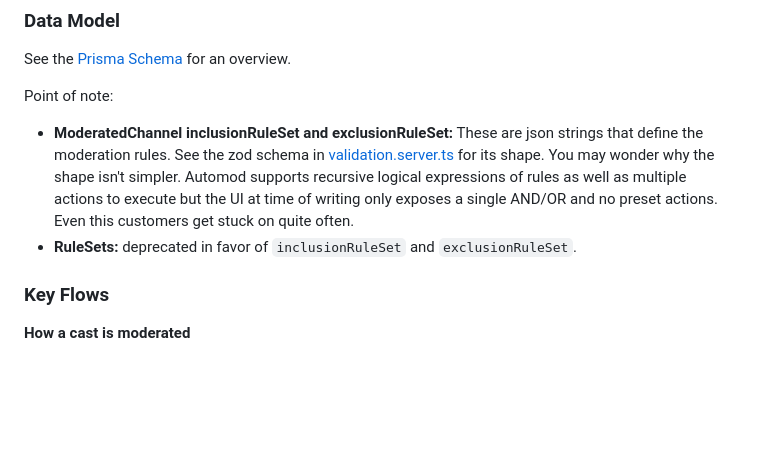
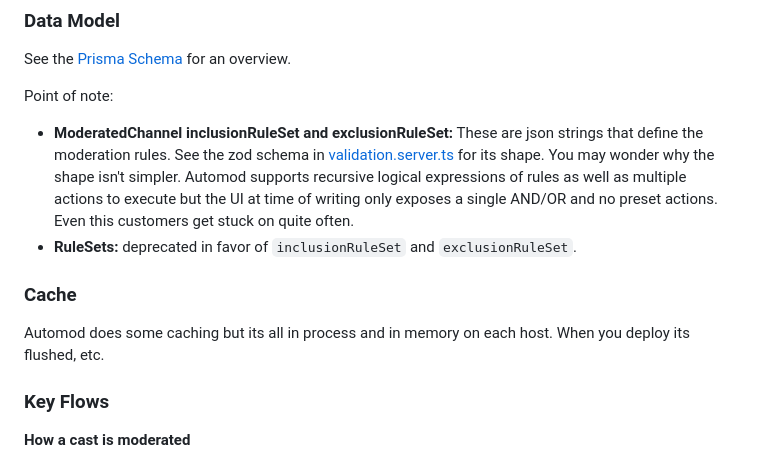
Before and after one commit to jtgi/automod, a Markdown page: README.md, the part around the change. Drawn GitHub-style; blank space fills up the shorter version.

```diff
--- a/README.md
+++ b/README.md
@@ -44,6 +44,10 @@ Point of note:
 
 - **ModeratedChannel inclusionRuleSet and exclusionRuleSet:** These are json strings that define the moderation rules. See the zod schema in [validation.server.ts](/app/lib/validation.server.ts) for its shape. You may wonder why the shape isn't simpler. Automod supports recursive logical expressions of rules as well as multiple actions to execute but the UI at time of writing only exposes a single AND/OR and no preset actions. Even this customers get stuck on quite often.
 - **RuleSets:** deprecated in favor of `inclusionRuleSet` and `exclusionRuleSet`.
+
+### Cache
+
+Automod does some caching but its all in process and in memory on each host. When you deploy its flushed, etc.
 
 ### Key Flows
 
```
